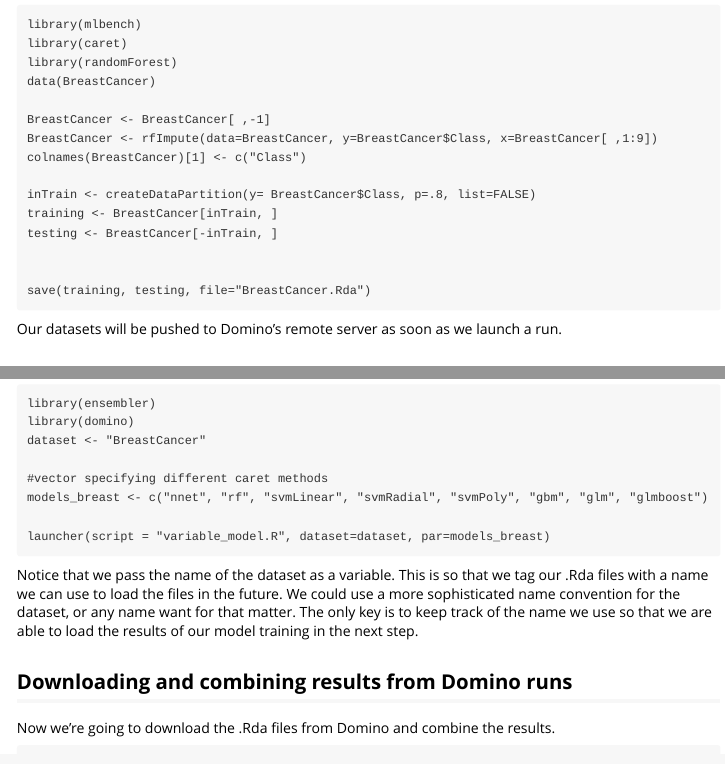
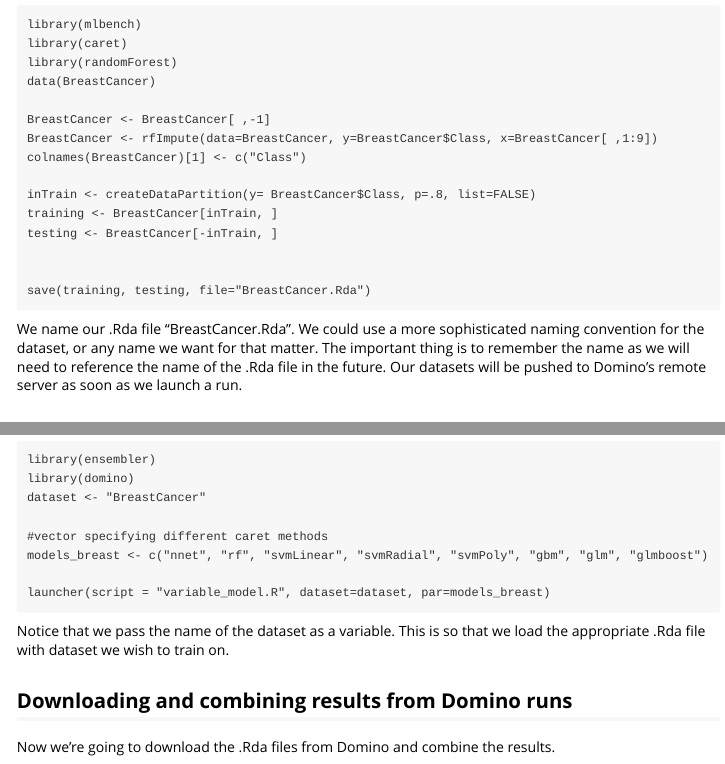
Before and after one commit to BenRollert/ensembler, an R Markdown document (vignettes/my-vignette.Rmd): the page in a window 1100 px wide, from 780 px down, and a second part further down, joined at a grey line. The pictures show the output file vignettes/my-vignette.html that the author committed with the source, opened offline.

Commit message:
fix documentation steps

````diff
--- a/vignettes/my-vignette.Rmd
+++ b/vignettes/my-vignette.Rmd
@@ -53,6 +53,7 @@
 
 save(training, testing, file="BreastCancer.Rda")
 ```
+We name our .Rda file "BreastCancer.Rda". We could use a more sophisticated naming convention for the dataset, or any name we want for that matter. The important thing is to remember the name as we will need to reference the name of the .Rda file in the future.
 Our datasets will be pushed to Domino's remote server as soon as we launch a run.
 
 ## Create a script to train caret methods.
@@ -116,7 +117,7 @@
 
 launcher(script = "variable_model.R", dataset=dataset, par=models_breast)
 ```
-Notice that we pass the name of the dataset as a variable. This is so that we tag our .Rda files with a name we can use to load the files in the future. We could use a more sophisticated name convention for the dataset, or any name want for that matter. The only key is to keep track of the name we use so that we are able to load the results of our model training in the next step.
+Notice that we pass the name of the dataset as a variable. This is so that we load the appropriate .Rda file with dataset we wish to train on.
 
 ##Downloading and combining results from Domino runs
 Now we're going to download the .Rda files from Domino and combine the results.
````
Also changed, not shown: vignettes/my-vignette.html.
